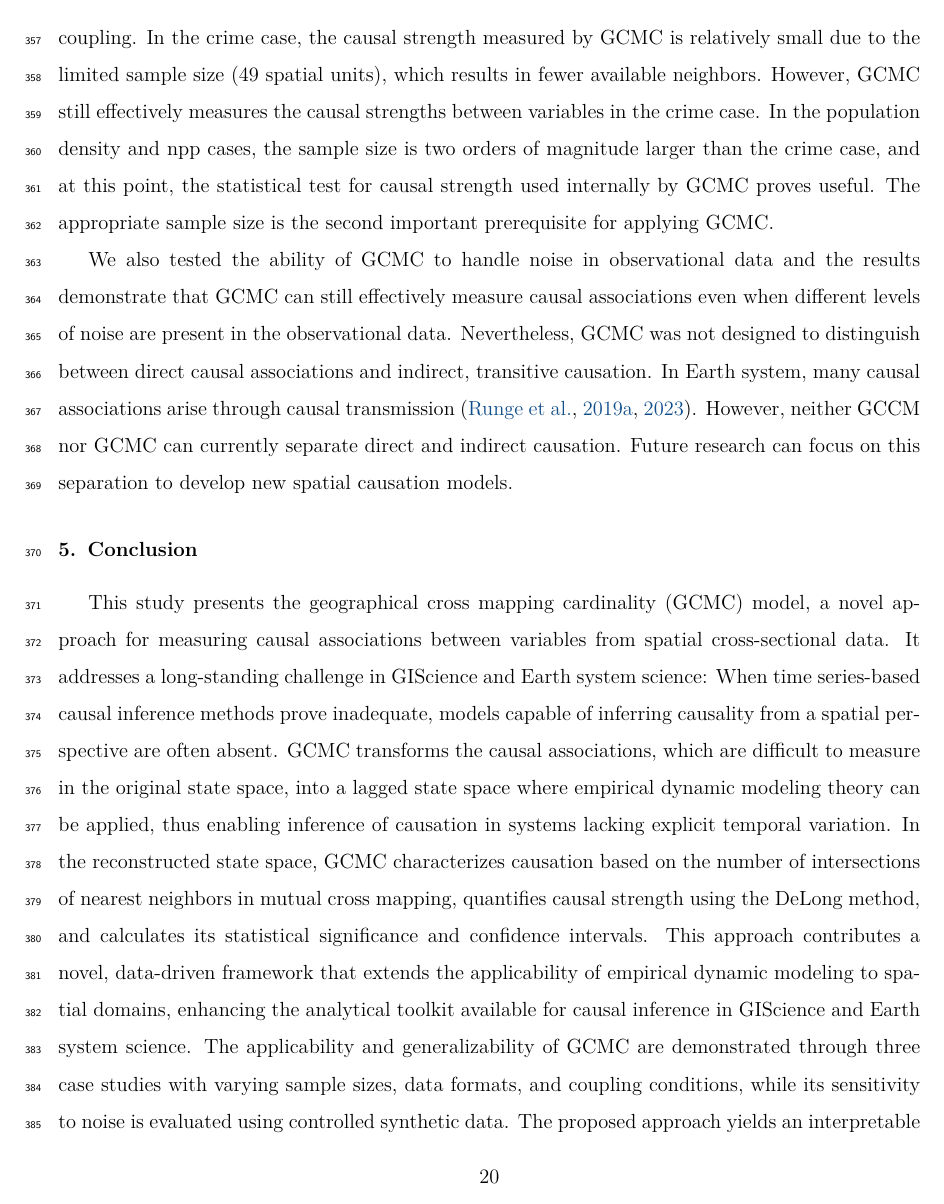
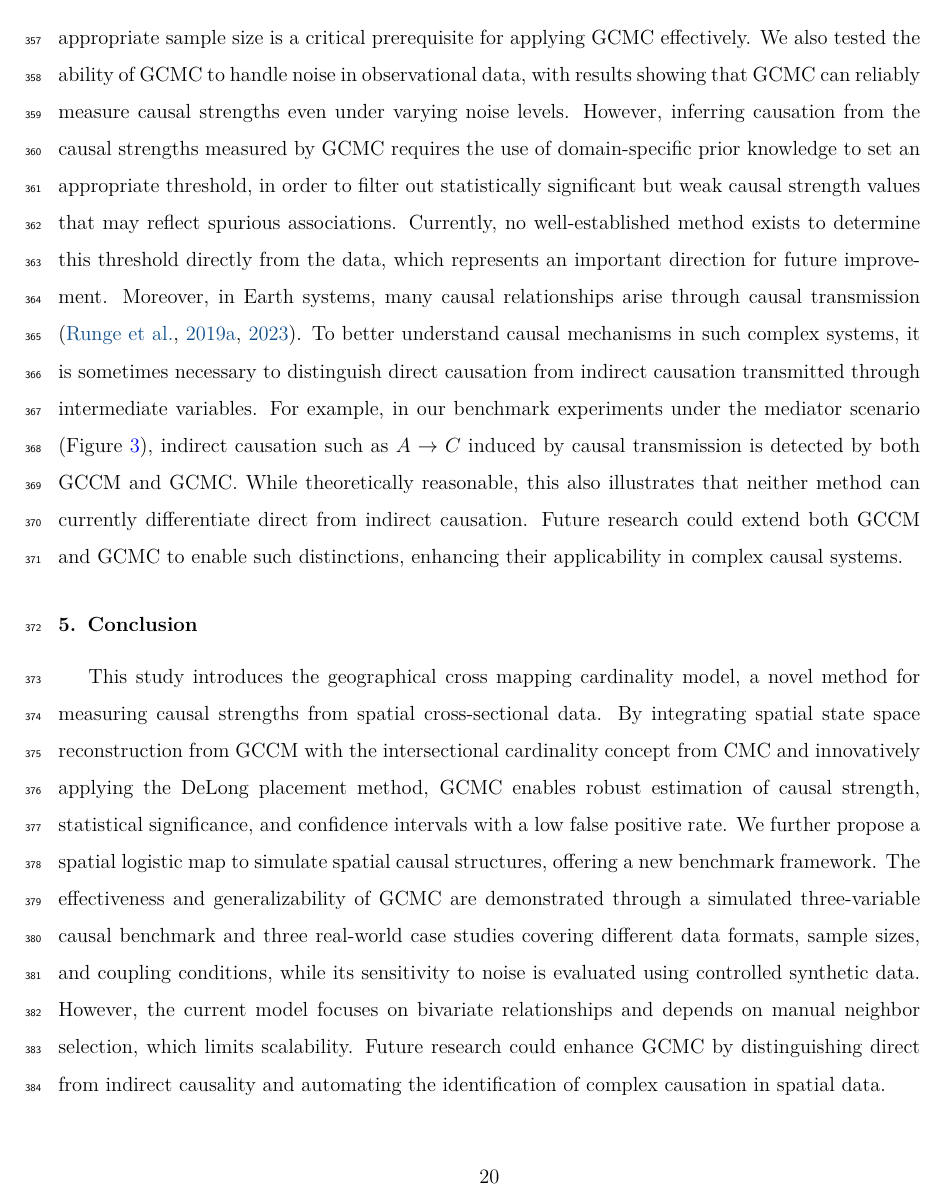
Before and after one commit to SpatLyu/GCMC, a LaTeX paper (manuscript/manuscript_r2/manuscript.tex): page 20 of 23. Compiled offline with pdfLaTeX.

Commit message:
revise manuscript

```diff
--- a/manuscript/manuscript_r2/manuscript.tex
+++ b/manuscript/manuscript_r2/manuscript.tex
@@ -357,11 +354,9 @@ When using GCMC to measure causal strengths, the number of nearest neighbors \(k
 
-In this manuscript, we have selected three cases with clear causations to demonstrate the use of GCMC. Among these, cases of residential crime and population density study involve spatial lattice data, while the npp case uses spatial grid data, covering scenarios of weak, medium, and strong coupling. In the crime case, the causal strength measured by GCMC is relatively small due to the limited sample size (49 spatial units), which results in fewer available neighbors. However, GCMC still effectively measures the causal strengths between variables in the crime case. In the population density and npp cases, the sample size is two orders of magnitude larger than the crime case, and at this point, the statistical test for causal strength used internally by GCMC proves useful. The appropriate sample size is the second important prerequisite for applying GCMC.
-
-We also tested the ability of GCMC to handle noise in observational data and the results demonstrate that GCMC can still effectively measure causal associations even when different levels of noise are present in the observational data. Nevertheless, GCMC was not designed to distinguish between direct causal associations and indirect, transitive causation. In Earth system, many causal associations arise through causal transmission \citep{runge2019esstsc,runge2023tsc}. However, neither GCCM nor GCMC can currently separate direct and indirect causation. Future research can focus on this separation to develop new spatial causation models.
+In this paper, we have selected three real-world cases with clear causations to demonstrate the use of GCMC. Among these, the residential crime and population density studies involve spatial lattice data, while the NPP case uses spatial grid data, covering scenarios of weak, medium, and strong coupling. In the crime case, the causal strength measured by GCMC is relatively small due to the limited sample size (49 spatial units), resulting in fewer available neighbors. Nevertheless, GCMC still effectively measures the causal strengths between variables in this case. In the population density and NPP cases, the sample size is two orders of magnitude larger, and here the internal statistical test for causal strength employed by GCMC proves particularly useful. Thus, an appropriate sample size is a critical prerequisite for applying GCMC effectively. We also tested the ability of GCMC to handle noise in observational data, with results showing that GCMC can reliably measure causal strengths even under varying noise levels. However, inferring causation from the causal strengths measured by GCMC requires the use of domain-specific prior knowledge to set an appropriate threshold, in order to filter out statistically significant but weak causal strength values that may reflect spurious associations. Currently, no well-established method exists to determine this threshold directly from the data, which represents an important direction for future improvement. Moreover, in Earth systems, many causal relationships arise through causal transmission \citep{runge2019esstsc,runge2023tsc}. To better understand causal mechanisms in such complex systems, it is sometimes necessary to distinguish direct causation from indirect causation transmitted through intermediate variables. For example, in our benchmark experiments under the mediator scenario (Figure~\ref{fig_benchmark}), indirect causation such as \(A \to C\) induced by causal transmission is detected by both GCCM and GCMC. While theoretically reasonable, this also illustrates that neither method can currently differentiate direct from indirect causation. Future research could extend both GCCM and GCMC to enable such distinctions, enhancing their applicability in complex causal systems.
 
 \section{Conclusion}\label{sec5}
 
-This study presents the geographical cross mapping cardinality (GCMC) model, a novel approach for measuring causal associations between variables from spatial cross-sectional data. It addresses a long-standing challenge in GIScience and Earth system science: When time series-based causal inference methods prove inadequate, models capable of inferring causality from a spatial perspective are often absent. GCMC transforms the causal associations, which are difficult to measure in the original state space, into a lagged state space where empirical dynamic modeling theory can be applied, thus enabling inference of causation in systems lacking explicit temporal variation. In the reconstructed state space, GCMC characterizes causation based on the number of intersections of nearest neighbors in mutual cross mapping, quantifies causal strength using the DeLong method, and calculates its statistical significance and confidence intervals. This approach contributes a novel, data-driven framework that extends the applicability of empirical dynamic modeling to spatial domains, enhancing the analytical toolkit available for causal inference in GIScience and Earth system science. The applicability and generalizability of GCMC are demonstrated through three case studies with varying sample sizes, data formats, and coupling conditions, while its sensitivity to noise is evaluated using controlled synthetic data. The proposed approach yields an interpretable and robust tool for causal inference in spatial cross-sectional data, facilitating deeper understanding of causal mechanisms underlying geographic phenomena. However, GCMC focuses on bivariate relationships and depends on the selection of an appropriate number of neighbors to measure causal associations, thus constraining its broader applicability. Future research can expand its scope by distinguishing between direct and indirect causal associations and developing automated strategies for identifying complex causation in spatial data.
+This study introduces the geographical cross mapping cardinality model, a novel method for measuring causal strengths from spatial cross-sectional data. By integrating spatial state space reconstruction from GCCM with the intersectional cardinality concept from CMC and innovatively applying the DeLong placement method, GCMC enables robust estimation of causal strength, statistical significance, and confidence intervals with a low false positive rate. We further propose a spatial logistic map to simulate spatial causal structures, offering a new benchmark framework. The effectiveness and generalizability of GCMC are demonstrated through a simulated three-variable causal benchmark and three real-world case studies covering different data formats, sample sizes, and coupling conditions, while its sensitivity to noise is evaluated using controlled synthetic data. However, the current model focuses on bivariate relationships and depends on manual neighbor selection, which limits scalability. Future research could enhance GCMC by distinguishing direct from indirect causality and automating the identification of complex causation in spatial data.
 
 \section*{Disclosure statement}
 
```
Also changed, not shown: manuscript/manuscript_r2/manuscript.tex (9 more changed lines).
